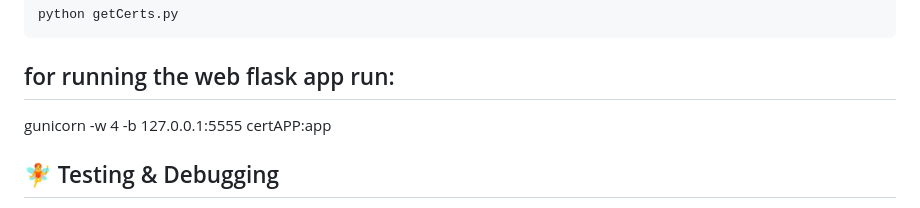
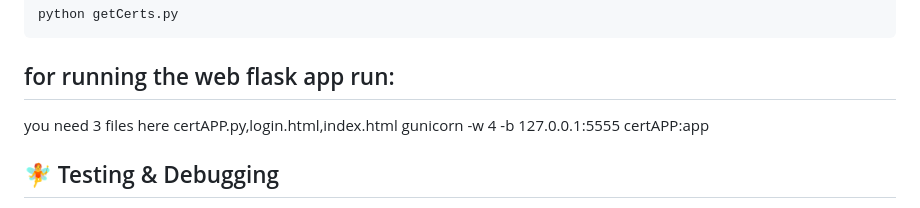
Before and after one commit to syelba/CertAutomation, a Markdown page: README.md, the part around the change. Drawn GitHub-style.

```diff
--- a/README.md
+++ b/README.md
@@ -115,6 +115,7 @@ python getCerts.py
 
 
 ## for running the web flask app run:
+you need 3 files here certAPP.py,login.html,index.html
 gunicorn -w 4 -b 127.0.0.1:5555 certAPP:app
 
 
```
